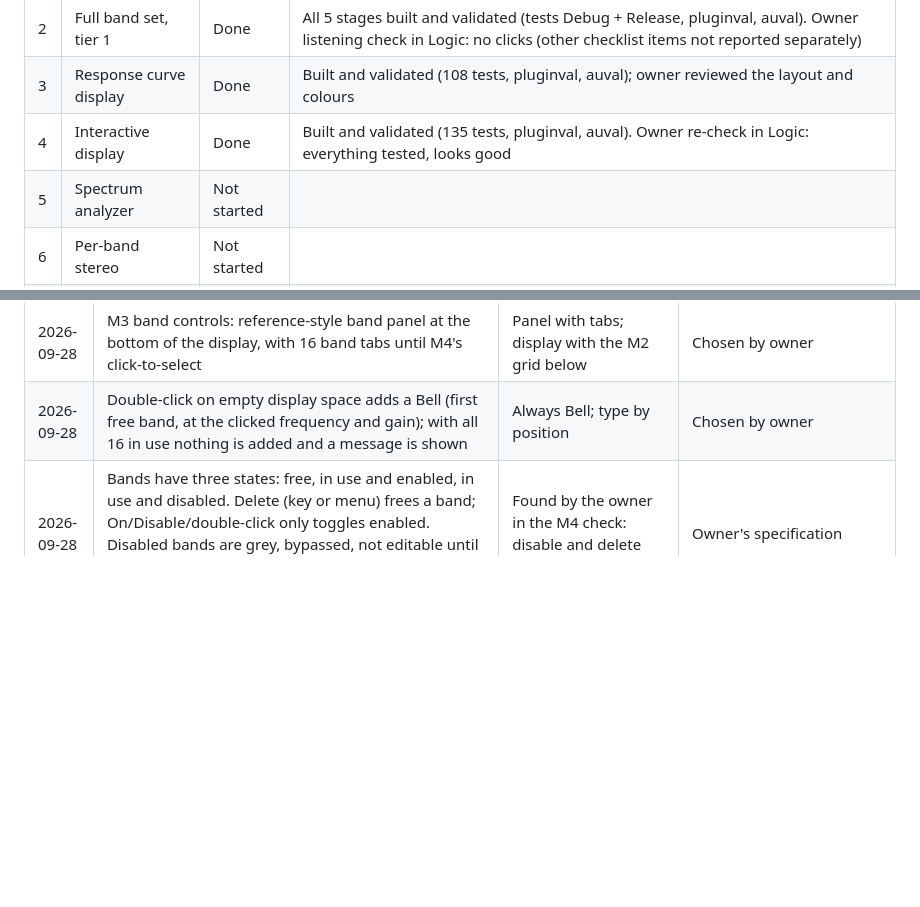
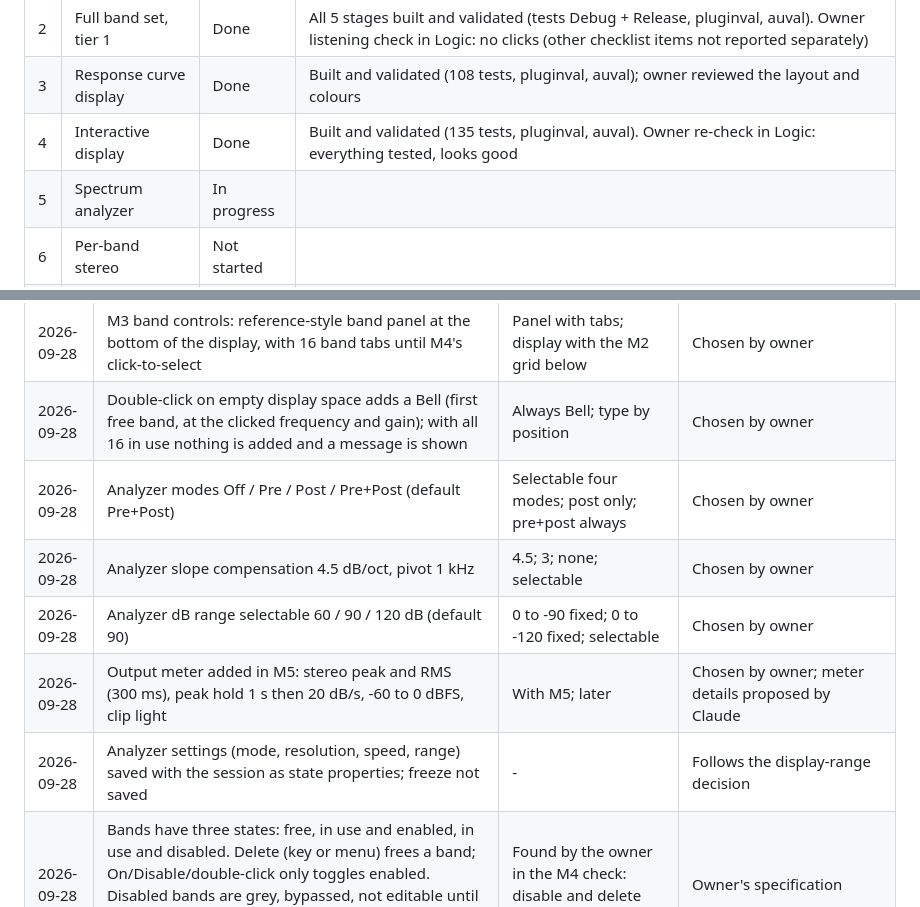
Before and after one commit to CatastrophicCoder/eq, a Markdown page: docs/PROGRESS.md, 2 parts joined by grey strips. Rendered like a GitHub page; blank space fills up the shorter version.

Commit message:
M5: record analyzer and meter decisions
Co-Authored-By: Claude Opus 5.5 (1M context) <noreply@anthropic.com>

```diff
--- a/docs/PROGRESS.md
+++ b/docs/PROGRESS.md
@@ -12,7 +12,7 @@ Milestone definitions and "done when" criteria are in [PLAN.md](PLAN.md#mileston
 | 2 | Full band set, tier 1 | Done | All 5 stages built and validated (tests Debug + Release, pluginval, auval). Owner listening check in Logic: no clicks (other checklist items not reported separately) |
 | 3 | Response curve display | Done | Built and validated (108 tests, pluginval, auval); owner reviewed the layout and colours |
 | 4 | Interactive display | Done | Built and validated (135 tests, pluginval, auval). Owner re-check in Logic: everything tested, looks good |
-| 5 | Spectrum analyzer | Not started | |
+| 5 | Spectrum analyzer | In progress | |
 | 6 | Per-band stereo | Not started | |
 | 7 | Dynamic EQ | Not started | |
 | 8 | Linear phase mode | Not started | |
@@ -30,6 +30,11 @@ Newest first. Move each item here from "Open decisions" in `CLAUDE.md` once it i
 | 2026-09-28 | Colours similar in character to the reference; values chosen by us, not sampled from the reference image | Own palette; close to the reference | Chosen by owner |
 | 2026-09-28 | M3 band controls: reference-style band panel at the bottom of the display, with 16 band tabs until M4's click-to-select | Panel with tabs; display with the M2 grid below | Chosen by owner |
 | 2026-09-28 | Double-click on empty display space adds a Bell (first free band, at the clicked frequency and gain); with all 16 in use nothing is added and a message is shown | Always Bell; type by position | Chosen by owner |
+| 2026-09-28 | Analyzer modes Off / Pre / Post / Pre+Post (default Pre+Post) | Selectable four modes; post only; pre+post always | Chosen by owner |
+| 2026-09-28 | Analyzer slope compensation 4.5 dB/oct, pivot 1 kHz | 4.5; 3; none; selectable | Chosen by owner |
+| 2026-09-28 | Analyzer dB range selectable 60 / 90 / 120 dB (default 90) | 0 to -90 fixed; 0 to -120 fixed; selectable | Chosen by owner |
+| 2026-09-28 | Output meter added in M5: stereo peak and RMS (300 ms), peak hold 1 s then 20 dB/s, -60 to 0 dBFS, clip light | With M5; later | Chosen by owner; meter details proposed by Claude |
+| 2026-09-28 | Analyzer settings (mode, resolution, speed, range) saved with the session as state properties; freeze not saved | - | Follows the display-range decision |
 | 2026-09-28 | Bands have three states: free, in use and enabled, in use and disabled. Delete (key or menu) frees a band; On/Disable/double-click only toggles enabled. Disabled bands are grey, bypassed, not editable until re-enabled. Replaces the M4 behaviour where every "off" removed the band | Found by the owner in the M4 check: disable and delete were the same | Owner's specification |
 | 2026-09-28 | "In use" stored as hidden state properties band<n>_used (not host parameters), with an atomic copy for the audio and Auto Gain threads; state version 3, older sessions: enabled bands count as in use | Hidden parameter; state property | Chosen by owner |
 | 2026-09-28 | Double-click on a node toggles enable/disable (replaces "disables") | Toggle; nothing | Chosen by owner |
```
